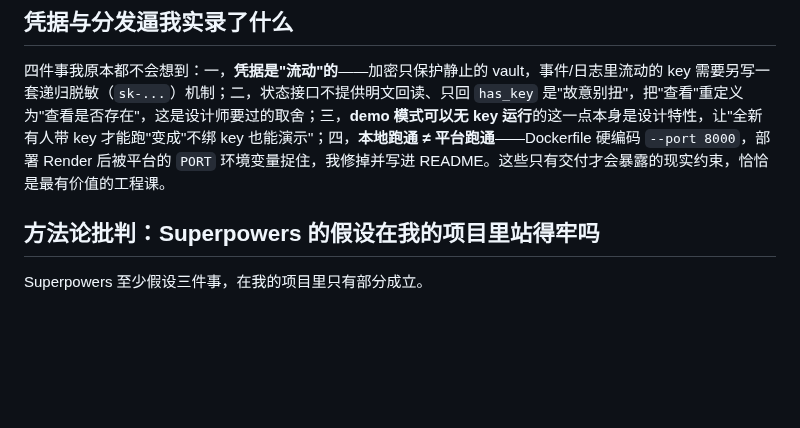
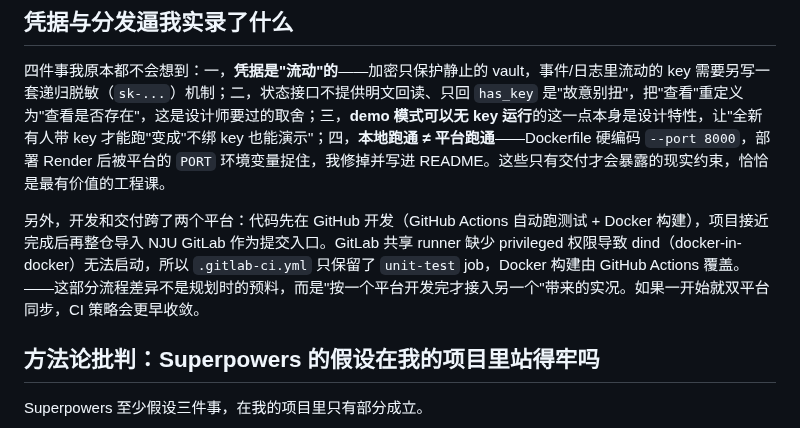
Before and after one commit to zhonyetchonchin/safepatch-harness, a Markdown page: REFLECTION.md, the part around the change. GitHub-like rendering; blank space fills up the shorter version.

Commit message:
docs: add note about GitHub-first then GitLab import workflow

```diff
--- a/REFLECTION.md
+++ b/REFLECTION.md
@@ -39,6 +39,8 @@ TDD 给 LLM 一个客观的"完成"定义，把"做没做到"变成字节级事
 
 四件事我原本都不会想到：一，**凭据是"流动"的**——加密只保护静止的 vault，事件/日志里流动的 key 需要另写一套递归脱敏（`sk-...`）机制；二，状态接口不提供明文回读、只回 `has_key` 是"故意别扭"，把"查看"重定义为"查看是否存在"，这是设计师要过的取舍；三，**demo 模式可以无 key 运行**的这一点本身是设计特性，让"全新有人带 key 才能跑"变成"不绑 key 也能演示"；四，**本地跑通 ≠ 平台跑通**——Dockerfile 硬编码 `--port 8000`，部署 Render 后被平台的 `PORT` 环境变量捉住，我修掉并写进 README。这些只有交付才会暴露的现实约束，恰恰是最有价值的工程课。
 
+另外，开发和交付跨了两个平台：代码先在 GitHub 开发（GitHub Actions 自动跑测试 + Docker 构建），项目接近完成后再整仓导入 NJU GitLab 作为提交入口。GitLab 共享 runner 缺少 privileged 权限导致 dind（docker-in-docker）无法启动，所以 `.gitlab-ci.yml` 只保留了 `unit-test` job，Docker 构建由 GitHub Actions 覆盖。——这部分流程差异不是规划时的预料，而是"按一个平台开发完才接入另一个"带来的实况。如果一开始就双平台同步，CI 策略会更早收敛。
+
 ## 方法论批判：Superpowers 的假设在我的项目里站得牢吗
 
 Superpowers 至少假设三件事，在我的项目里只有部分成立。
```
